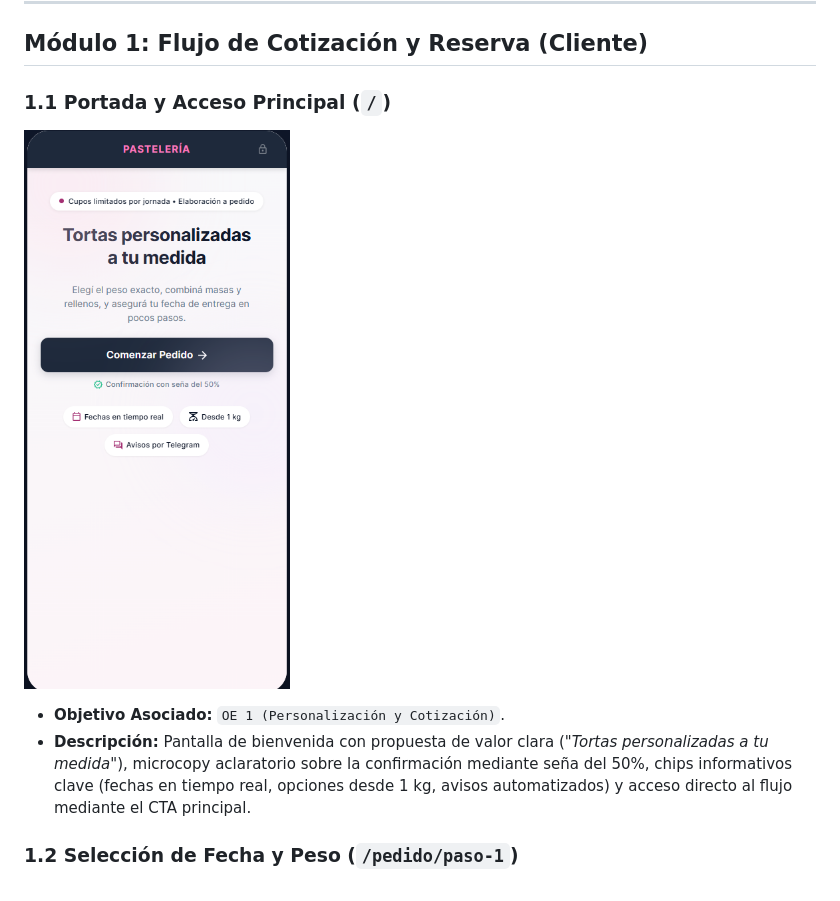
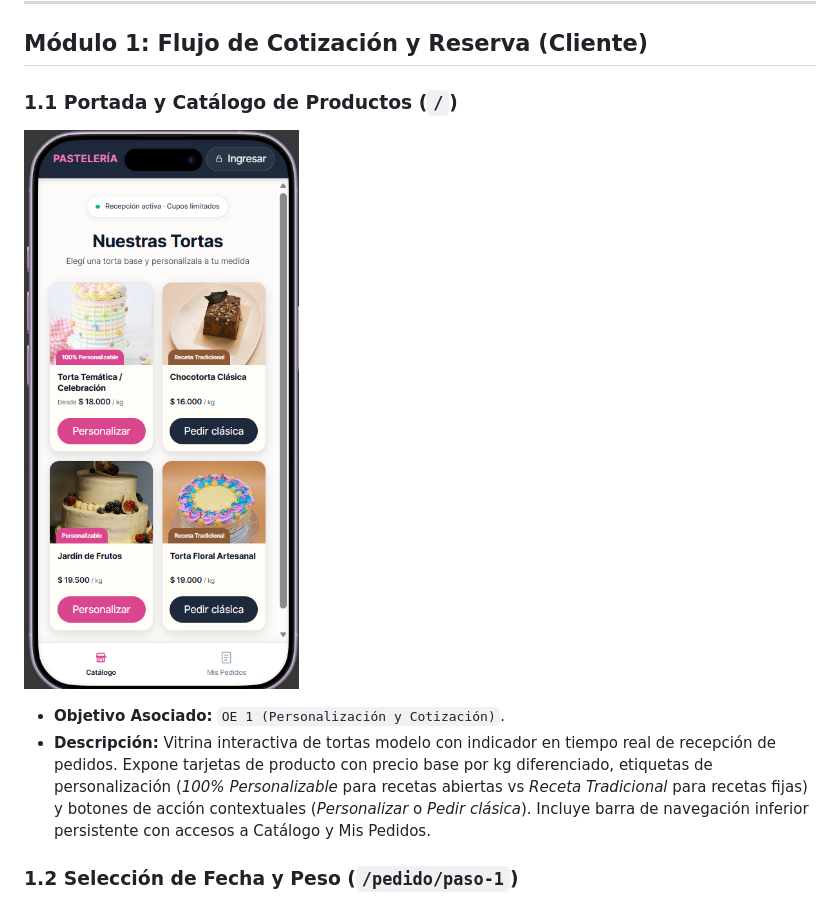
Before and after one commit to til-unca-2026/pasteleria-yonatanAhumada, a Markdown page: docs/04-mockups.md, the part around one of its changes. Drawn GitHub-style; pictures changed too: docs/assets/mockups/home_v2.png (added).

```diff
--- a/docs/04-mockups.md
+++ b/docs/04-mockups.md
@@ -12,10 +12,10 @@ A continuación se documentan las pantallas finales estructuradas en dos módulo
 
 ## Módulo 1: Flujo de Cotización y Reserva (Cliente)
 
-### 1.1 Portada y Acceso Principal (`/`)
-![Portada](assets/mockups/01-home.png)
+### 1.1 Portada y Catálogo de Productos (`/`)
+![Catálogo de Tortas](assets/mockups/home_v2.png)
 * **Objetivo Asociado:** `OE 1 (Personalización y Cotización)`.
-* **Descripción:** Pantalla de bienvenida con propuesta de valor clara (*"Tortas personalizadas a tu medida"*), microcopy aclaratorio sobre la confirmación mediante seña del 50%, chips informativos clave (fechas en tiempo real, opciones desde 1 kg, avisos automatizados) y acceso directo al flujo mediante el CTA principal.
+* **Descripción:** Vitrina interactiva de tortas modelo con indicador en tiempo real de recepción de pedidos. Expone tarjetas de producto con precio base por kg diferenciado, etiquetas de personalización (*100% Personalizable* para recetas abiertas vs *Receta Tradicional* para recetas fijas) y botones de acción contextuales (*Personalizar* o *Pedir clásica*). Incluye barra de navegación inferior persistente con accesos a Catálogo y Mis Pedidos.
 
 ### 1.2 Selección de Fecha y Peso (`/pedido/paso-1`)
 ![Paso 1 - Fecha y Peso](assets/mockups/02-paso1-fecha-peso.png)
```
Also changed, not shown: other parts of docs/04-mockups.md (+9 -4 lines), docs/05-metodologia.md (+29 -2 lines), docs/assets/mockups/admin_catalogo_id.png (added), docs/assets/mockups/admin_catalogo_v2.png (added).
